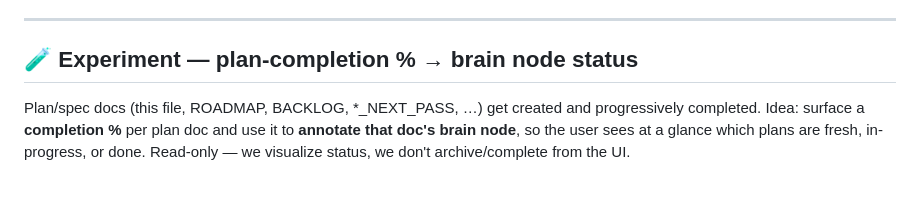
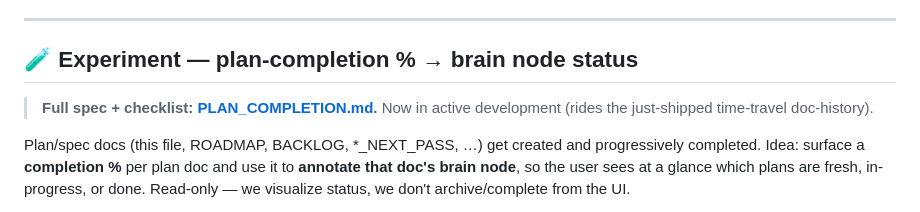
Before and after one commit to michaperki/VibeRate, a Markdown page: PROJECT_VIEW_PLAN.md, the part around the change. Rendered like a GitHub page; blank space fills up the shorter version.

```diff
--- a/PROJECT_VIEW_PLAN.md
+++ b/PROJECT_VIEW_PLAN.md
@@ -146,6 +146,9 @@ The review flagged these as the strongest parts. Don't break them while polishin
 
 ## 🧪 Experiment — plan-completion % → brain node status
 
+> **Full spec + checklist: [PLAN_COMPLETION.md](PLAN_COMPLETION.md).** Now in
+> active development (rides the just-shipped time-travel doc-history).
+
 Plan/spec docs (this file, ROADMAP, BACKLOG, *_NEXT_PASS, …) get created and
 progressively completed. Idea: surface a **completion %** per plan doc and use it
 to **annotate that doc's brain node**, so the user sees at a glance which plans are
```
Also changed, not shown: PLAN_COMPLETION.md (added, +78 -0 lines).
